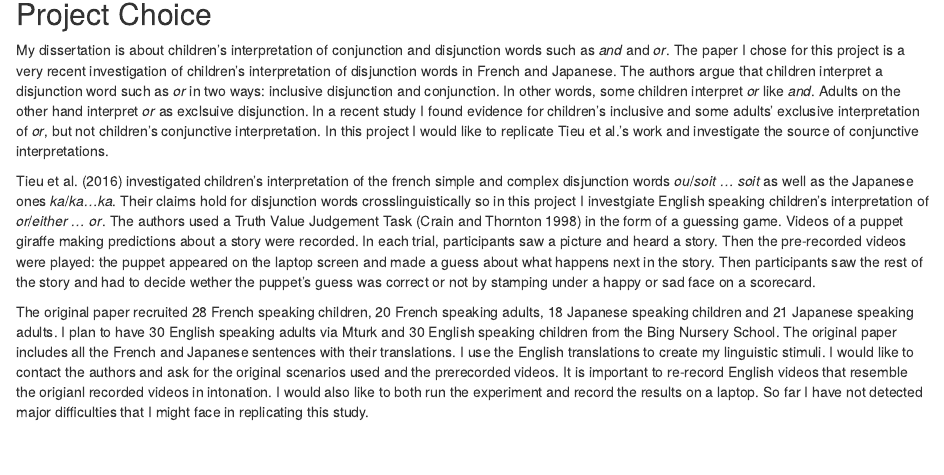
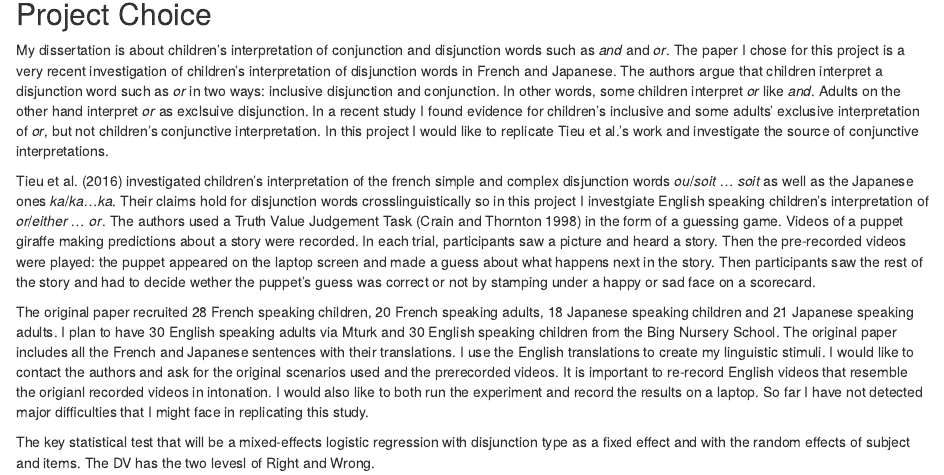
Before and after one commit to StanfordPsych254/Tieu_et_al_JoS_2016, an R Markdown document (write_up/project_choice.Rmd): the page in a window 1100 px wide, from 140 px down. Rendered offline with R 4.5, knitr and Pandoc, with nearby package versions.

Commit message:
Adding the statistical tests to the writeup document

```diff
--- a/write_up/project_choice.Rmd
+++ b/write_up/project_choice.Rmd
@@ -16,3 +16,5 @@ My dissertation is about children's interpretation of conjunction and disjunctio
 Tieu et al. (2016) investigated children's interpretation of the french simple and complex disjunction words *ou*/*soit ... soit* as well as the Japanese ones *ka*/*ka...ka*. Their claims hold for disjunction words crosslinguistically so in this project I investgiate English speaking children's interpretation of *or*/*either ... or*. The authors used a Truth Value Judgement Task (Crain and Thornton 1998) in the form of a guessing game. Videos of a puppet giraffe making predictions about a story were recorded. In each trial, participants saw a picture and heard a story. Then the pre-recorded videos were played: the puppet appeared on the laptop screen and made a guess about what happens next in the story. Then participants saw the rest of the story and had to decide wether the puppet's guess was correct or not by stamping under a happy or sad face on a scorecard.
 
 The original paper recruited 28 French speaking children, 20 French speaking adults, 18 Japanese speaking children and 21 Japanese speaking adults. I plan to have 30 English speaking adults via Mturk and 30 English speaking children from the Bing Nursery School.  The original paper includes all the French and Japanese sentences with their translations. I use the English translations to create my linguistic stimuli. I would like to contact the authors and ask for the original scenarios used and the prerecorded videos. It is important to re-record English videos that resemble the origianl recorded videos in intonation. I would also like to both run the experiment and record the results on a laptop. So far I have not detected major difficulties that I might face in replicating this study.
+
+The key statistical test that will be a mixed-effects logistic regression with disjunction type as a fixed effect and with the random effects of subject and items. The DV has the two levesl of Right and Wrong.
```
Also changed, not shown: 1 other file.
